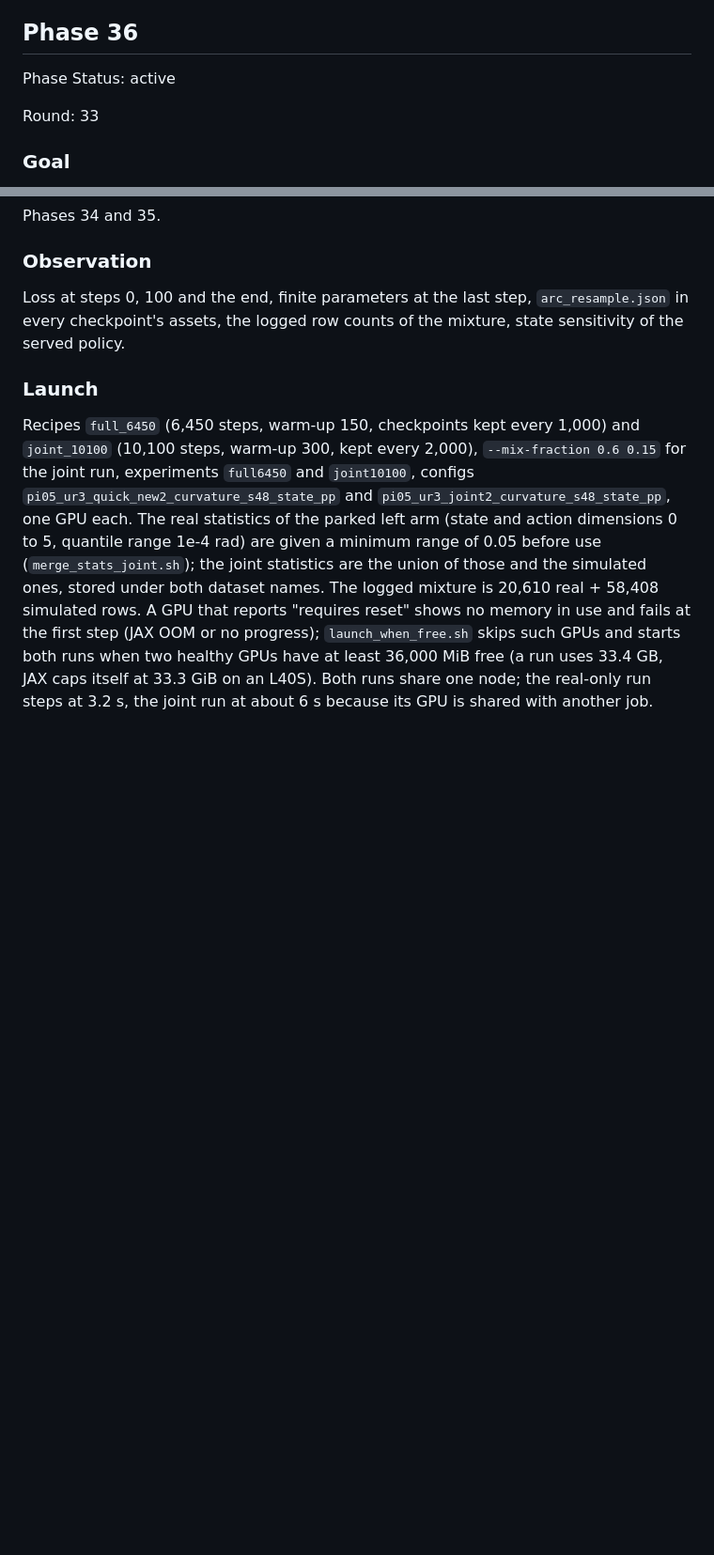
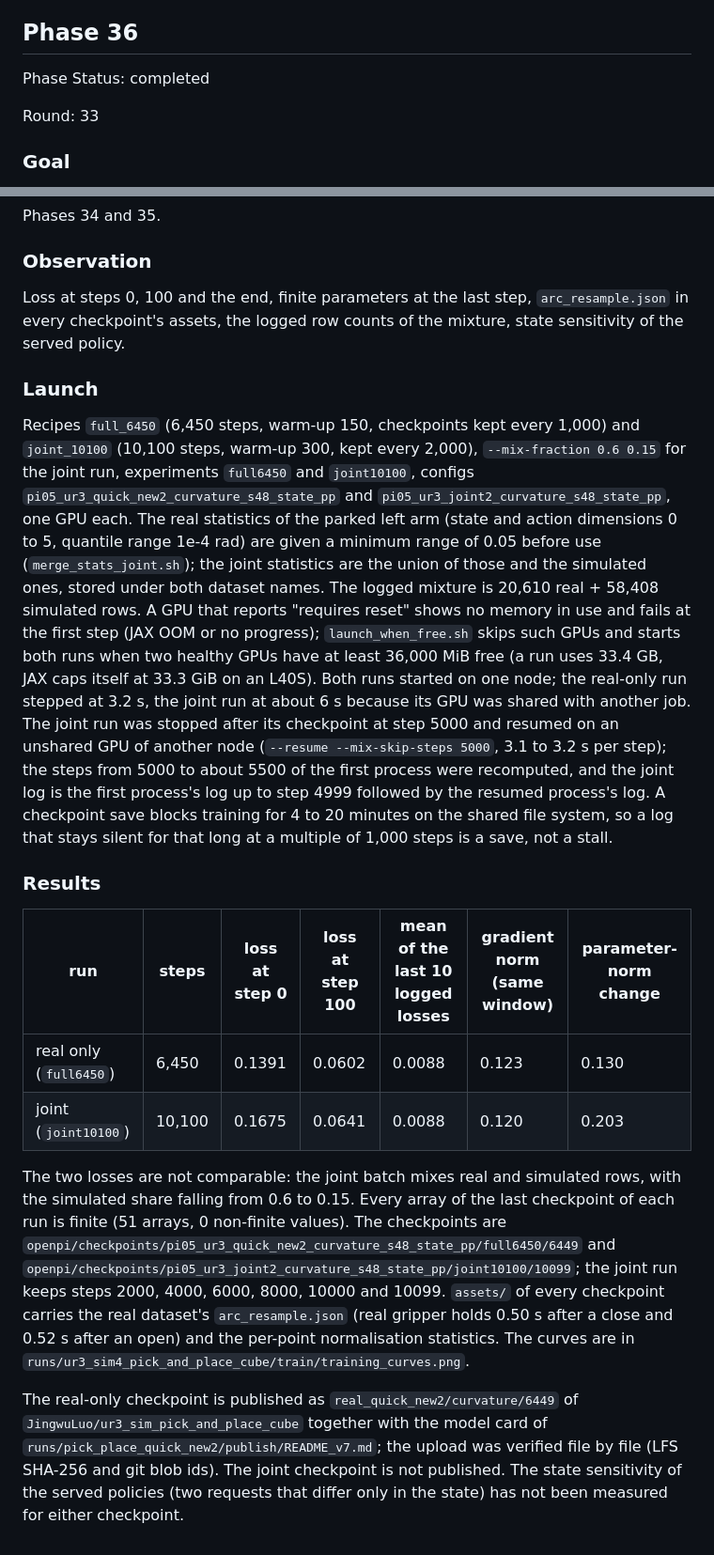
Before and after one commit to luo-jingw/VLA_AGENT, a Markdown page: plan.md, 2 parts joined by grey strips. Shown at 94% size. Drawn GitHub-style; blank space fills up the shorter version.

Commit message:
plan: Phase 36 completed, results of the real-only and joint curvature runs on the camera-adjusted recordings

```diff
--- a/plan.md
+++ b/plan.md
@@ -1781,7 +1781,7 @@ equal to the detected keyframes. After timing the dataset has 300 episodes and 5
 
 ## Phase 36
 
-Phase Status: active
+Phase Status: completed
 
 Round: 33
 
@@ -1827,5 +1827,29 @@ the parked left arm (state and action dimensions 0 to 5, quantile range 1e-4 rad
 use (`merge_stats_joint.sh`); the joint statistics are the union of those and the simulated ones, stored under both dataset
 names. The logged mixture is 20,610 real + 58,408 simulated rows. A GPU that reports "requires reset" shows no memory in use
 and fails at the first step (JAX OOM or no progress); `launch_when_free.sh` skips such GPUs and starts both runs when two healthy
-GPUs have at least 36,000 MiB free (a run uses 33.4 GB, JAX caps itself at 33.3 GiB on an L40S). Both runs share one node;
-the real-only run steps at 3.2 s, the joint run at about 6 s because its GPU is shared with another job.
+GPUs have at least 36,000 MiB free (a run uses 33.4 GB, JAX caps itself at 33.3 GiB on an L40S). Both runs started on one node;
+the real-only run stepped at 3.2 s, the joint run at about 6 s because its GPU was shared with another job. The joint run was
+stopped after its checkpoint at step 5000 and resumed on an unshared GPU of another node (`--resume --mix-skip-steps 5000`,
+3.1 to 3.2 s per step); the steps from 5000 to about 5500 of the first process were recomputed, and the joint log is the
+first process's log up to step 4999 followed by the resumed process's log. A checkpoint save blocks training for 4 to 20 minutes
+on the shared file system, so a log that stays silent for that long at a multiple of 1,000 steps is a save, not a stall.
+
+### Results
+
+| run | steps | loss at step 0 | loss at step 100 | mean of the last 10 logged losses | gradient norm (same window) | parameter-norm change |
+|---|---|---|---|---|---|---|
+| real only (`full6450`) | 6,450 | 0.1391 | 0.0602 | 0.0088 | 0.123 | 0.130 |
+| joint (`joint10100`) | 10,100 | 0.1675 | 0.0641 | 0.0088 | 0.120 | 0.203 |
+
+The two losses are not comparable: the joint batch mixes real and simulated rows, with the simulated share falling from 0.6
+to 0.15. Every array of the last checkpoint of each run is finite (51 arrays, 0 non-finite values). The checkpoints are
+`openpi/checkpoints/pi05_ur3_quick_new2_curvature_s48_state_pp/full6450/6449` and
+`openpi/checkpoints/pi05_ur3_joint2_curvature_s48_state_pp/joint10100/10099`; the joint run keeps steps 2000, 4000, 6000, 8000,
+10000 and 10099. `assets/` of every checkpoint carries the real dataset's `arc_resample.json` (real gripper holds 0.50 s after
+a close and 0.52 s after an open) and the per-point normalisation statistics. The curves are in
+`runs/ur3_sim4_pick_and_place_cube/train/training_curves.png`.
+
+The real-only checkpoint is published as `real_quick_new2/curvature/6449` of `JingwuLuo/ur3_sim_pick_and_place_cube` together
+with the model card of `runs/pick_place_quick_new2/publish/README_v7.md`; the upload was verified file by file (LFS SHA-256 and
+git blob ids). The joint checkpoint is not published. The state sensitivity of the served policies (two requests that differ
+only in the state) has not been measured for either checkpoint.
```
